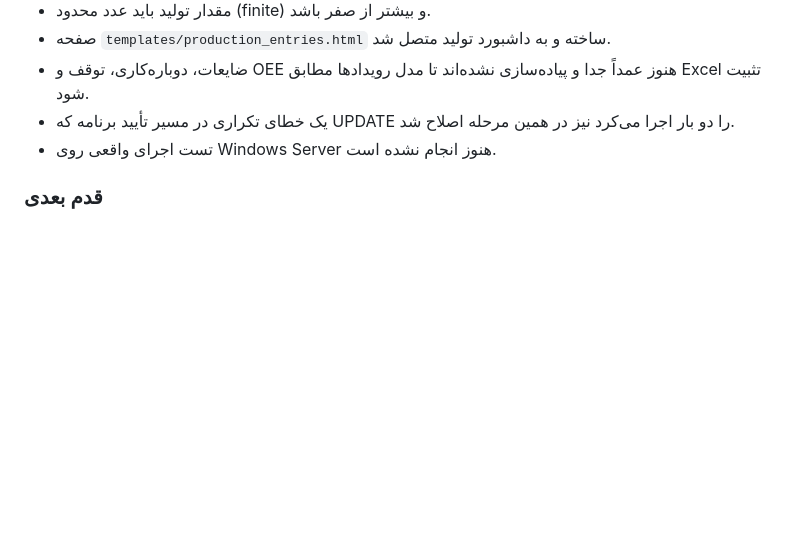
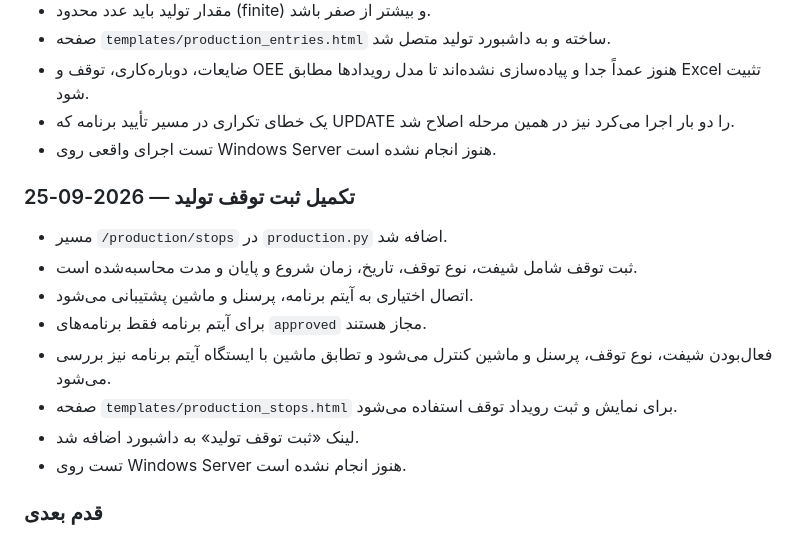
Before and after one commit to saiedrahimi252/Repair, a Markdown page: AI_CONTEXT/CURRENT_TASK.md, the part around the change. Rendered like a GitHub page; blank space fills up the shorter version.

Commit message:
Update handoff for production stop event route

```diff
--- a/AI_CONTEXT/CURRENT_TASK.md
+++ b/AI_CONTEXT/CURRENT_TASK.md
@@ -71,6 +71,16 @@ production_products, production_suppliers, production_raw_materials, production_
 - یک خطای تکراری در مسیر تأیید برنامه که UPDATE را دو بار اجرا می‌کرد نیز در همین مرحله اصلاح شد.
 - تست اجرای واقعی روی Windows Server هنوز انجام نشده است.
 
+### تکمیل ثبت توقف تولید — 2026-09-25
+- مسیر `/production/stops` در `production.py` اضافه شد.
+- ثبت توقف شامل شیفت، نوع توقف، تاریخ، زمان شروع و پایان و مدت محاسبه‌شده است.
+- اتصال اختیاری به آیتم برنامه، پرسنل و ماشین پشتیبانی می‌شود.
+- برای آیتم برنامه فقط برنامه‌های `approved` مجاز هستند.
+- فعال‌بودن شیفت، نوع توقف، پرسنل و ماشین کنترل می‌شود و تطابق ماشین با ایستگاه آیتم برنامه نیز بررسی می‌شود.
+- صفحه `templates/production_stops.html` برای نمایش و ثبت رویداد توقف استفاده می‌شود.
+- لینک «ثبت توقف تولید» به داشبورد اضافه شد.
+- تست روی Windows Server هنوز انجام نشده است.
+
 ### قدم بعدی
 - اضافه‌کردن رویدادهای توقف تولید و سپس مدل ضایعات/دوباره‌کاری، با حفظ جداسازی از ثبت تولید اصلی.
 - مدل پایه انواع توقف تولید در `production_stop_types` اضافه شد؛ شامل کد، نام، دسته و مشخص‌کردن اثر آن بر عدم‌دسترسی OEE.
```
